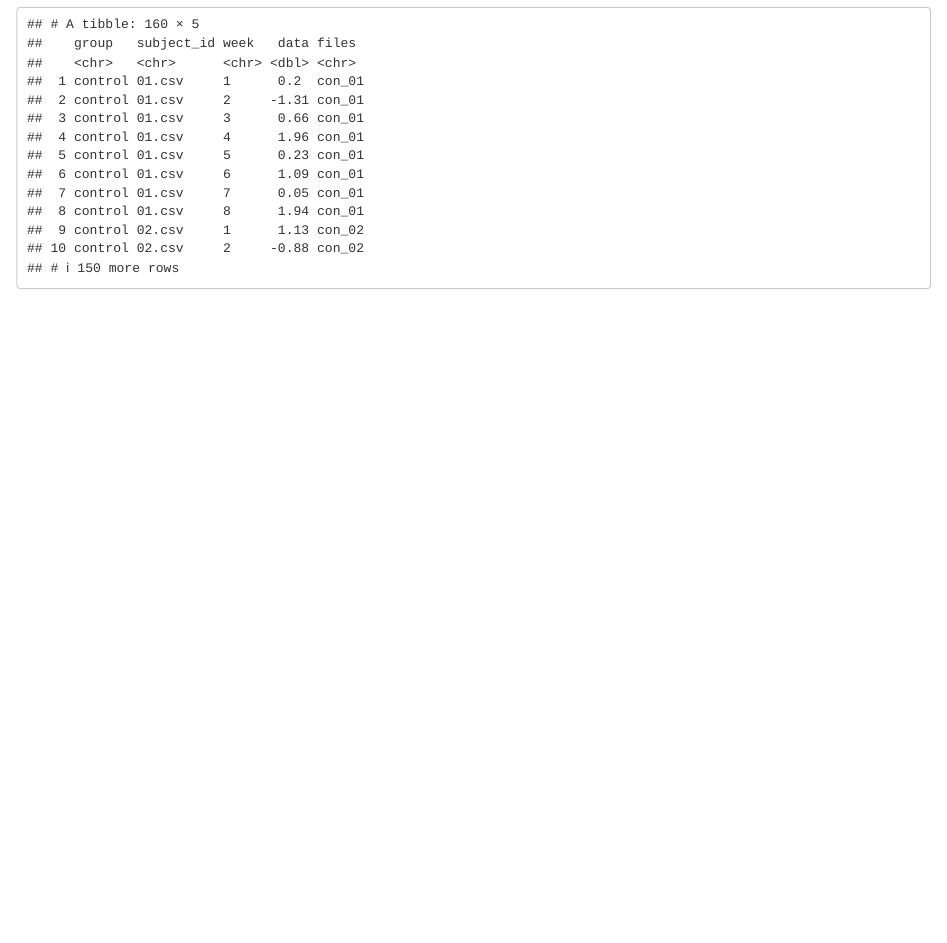
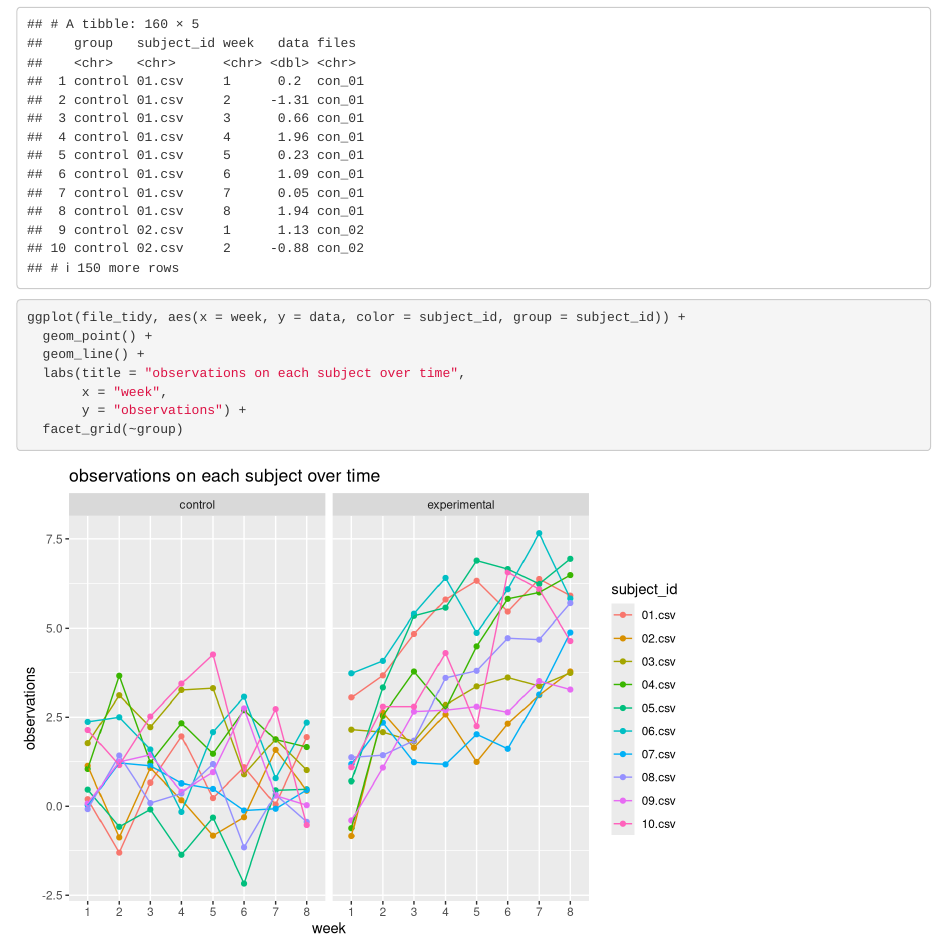
Before and after one commit to weiran-zhang/p8105_hw5_wz2506, an R Markdown document (p8105_hw5_wz2506.Rmd): the page in a window 1100 px wide, from 5750 px down. Rendered offline with R 4.5, knitr and Pandoc, with nearby package versions.

Commit message:
make the spaghetti plots for control and experimental arms

````diff
--- a/p8105_hw5_wz2506.Rmd
+++ b/p8105_hw5_wz2506.Rmd
@@ -98,3 +98,15 @@ file_tidy = file_nest %>%
 file_tidy
 
 ```
+
+```{r}
+
+ggplot(file_tidy, aes(x = week, y = data, color = subject_id, group = subject_id)) +
+  geom_point() +
+  geom_line() +
+  labs(title = "observations on each subject over time",
+       x = "week",
+       y = "observations") +
+  facet_grid(~group)
+
+```
````
Also changed, not shown: p8105_hw5_wz2506.html.
